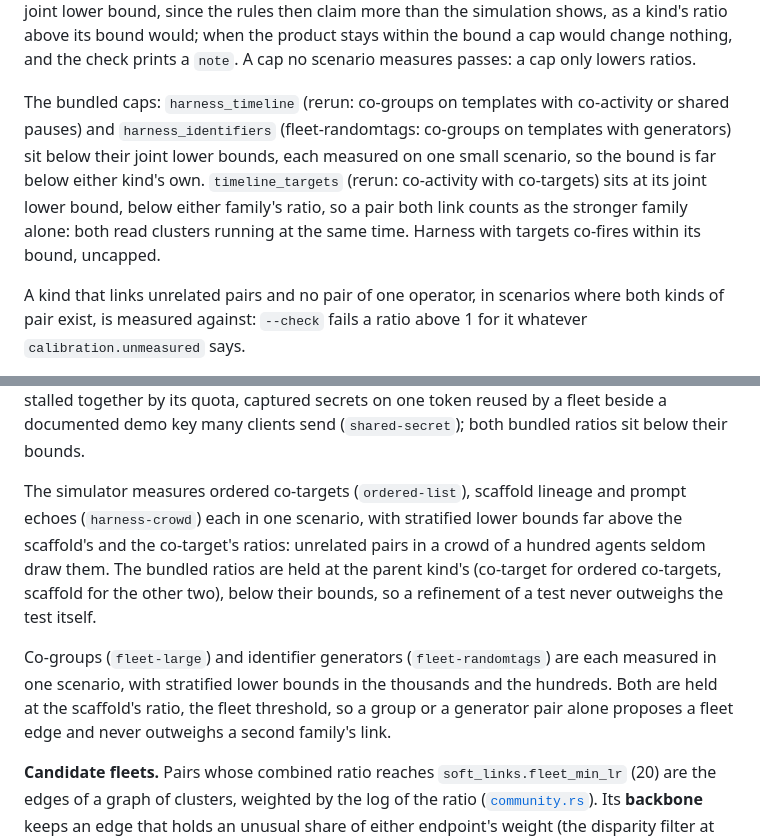
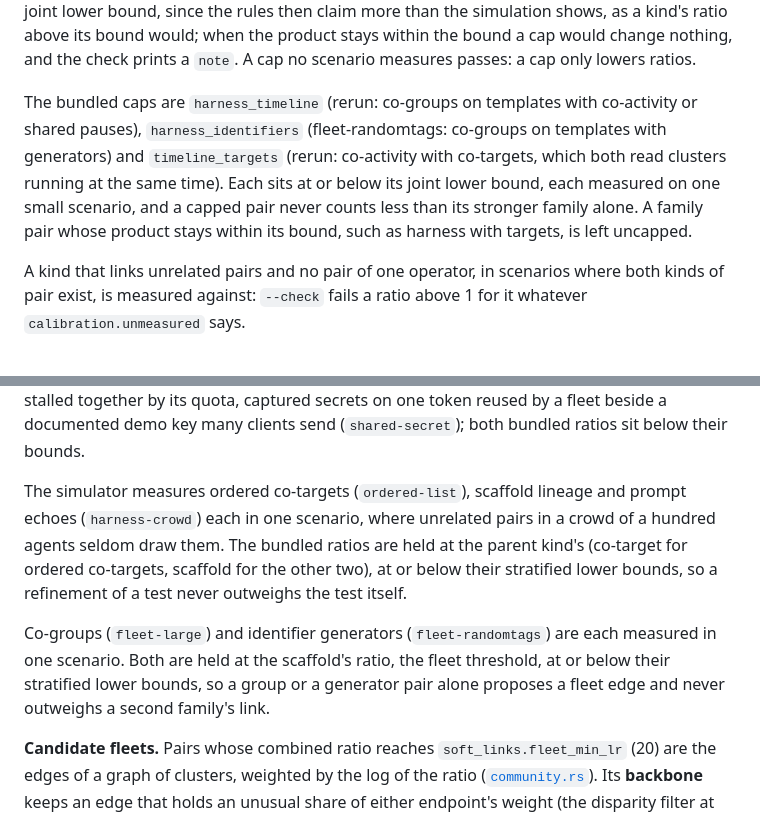
Before and after one commit to AndrewAltimit/swarmchasing, a Markdown page: docs/methodology.md, 2 parts joined by grey strips. GitHub-like rendering.

Commit message:
State the calibration caps as rules, not measured values
The methodology quoted stratified lower bounds (in the thousands and the
hundreds) and which cap sits at its bound, and the identity reference said
no bundled directory sets access yet. Those rot as scenarios and
directories change; the docs now state the rule each cap and ratio obeys
(at or below its measured bound, as sim calibrate --check enforces).

Co-Authored-By: Claude Opus 5.5 <noreply@anthropic.com>

```diff
--- a/docs/methodology.md
+++ b/docs/methodology.md
@@ -354,7 +354,7 @@ Pooled over every scenario, the unrelated pairs of a few crowded scenarios (hund
 
 **Joint ratios.** `sim calibrate` also keeps, for each pair of clusters, the set of kinds that link it, and for each pair of families counts the pairs both link, by kinds the rules switch on (ratio above 1), one operator's and unrelated, stratified as above. `--check` fails a cap above the joint lower bound. A family pair that links a pair of one operator in both families without a cap fails when the most its two families multiply to on such a pair, at the bundled ratios, is above the joint lower bound, since the rules then claim more than the simulation shows, as a kind's ratio above its bound would; when the product stays within the bound a cap would change nothing, and the check prints a `note`. A cap no scenario measures passes: a cap only lowers ratios.
 
-The bundled caps: `harness_timeline` (rerun: co-groups on templates with co-activity or shared pauses) and `harness_identifiers` (fleet-randomtags: co-groups on templates with generators) sit below their joint lower bounds, each measured on one small scenario, so the bound is far below either kind's own. `timeline_targets` (rerun: co-activity with co-targets) sits at its joint lower bound, below either family's ratio, so a pair both link counts as the stronger family alone: both read clusters running at the same time. Harness with targets co-fires within its bound, uncapped.
+The bundled caps are `harness_timeline` (rerun: co-groups on templates with co-activity or shared pauses), `harness_identifiers` (fleet-randomtags: co-groups on templates with generators) and `timeline_targets` (rerun: co-activity with co-targets, which both read clusters running at the same time). Each sits at or below its joint lower bound, each measured on one small scenario, and a capped pair never counts less than its stronger family alone. A family pair whose product stays within its bound, such as harness with targets, is left uncapped.
 
 A kind that links unrelated pairs and no pair of one operator, in scenarios where both kinds of pair exist, is measured against: `--check` fails a ratio above 1 for it whatever `calibration.unmeasured` says.
 
@@ -362,9 +362,9 @@ Habit kinds the simulator measures only on its one small set of copied records (
 
 Reruns are measured (`rerun`) beside unrelated agents walking one published list in one order over two days; the walker cap leaves the list to them. A rerun has no chance model, so it is held at half the fleet threshold, below its stratified lower bound, and needs other evidence before it makes a candidate fleet. Shared pauses are measured on one operator's agents stalled together by its quota, captured secrets on one token reused by a fleet beside a documented demo key many clients send (`shared-secret`); both bundled ratios sit below their bounds.
 
-The simulator measures ordered co-targets (`ordered-list`), scaffold lineage and prompt echoes (`harness-crowd`) each in one scenario, with stratified lower bounds far above the scaffold's and the co-target's ratios: unrelated pairs in a crowd of a hundred agents seldom draw them. The bundled ratios are held at the parent kind's (co-target for ordered co-targets, scaffold for the other two), below their bounds, so a refinement of a test never outweighs the test itself.
+The simulator measures ordered co-targets (`ordered-list`), scaffold lineage and prompt echoes (`harness-crowd`) each in one scenario, where unrelated pairs in a crowd of a hundred agents seldom draw them. The bundled ratios are held at the parent kind's (co-target for ordered co-targets, scaffold for the other two), at or below their stratified lower bounds, so a refinement of a test never outweighs the test itself.
 
-Co-groups (`fleet-large`) and identifier generators (`fleet-randomtags`) are each measured in one scenario, with stratified lower bounds in the thousands and the hundreds. Both are held at the scaffold's ratio, the fleet threshold, so a group or a generator pair alone proposes a fleet edge and never outweighs a second family's link.
+Co-groups (`fleet-large`) and identifier generators (`fleet-randomtags`) are each measured in one scenario. Both are held at the scaffold's ratio, the fleet threshold, at or below their stratified lower bounds, so a group or a generator pair alone proposes a fleet edge and never outweighs a second family's link.
 
 **Candidate fleets.** Pairs whose combined ratio reaches `soft_links.fleet_min_lr` (20) are the edges of a graph of clusters, weighted by the log of the ratio ([`community.rs`](../crates/sc-core/src/community.rs)). Its **backbone** keeps an edge that holds an unusual share of either endpoint's weight (the disparity filter at `soft_links.backbone_alpha`, 5%), or whose endpoints share at least `soft_links.backbone_overlap` (half) of their other neighbours, as a clique's edges do; a cluster with one edge keeps it.
 
```
Also changed, not shown: docs/reference/identity.md (+1 -1 lines).
